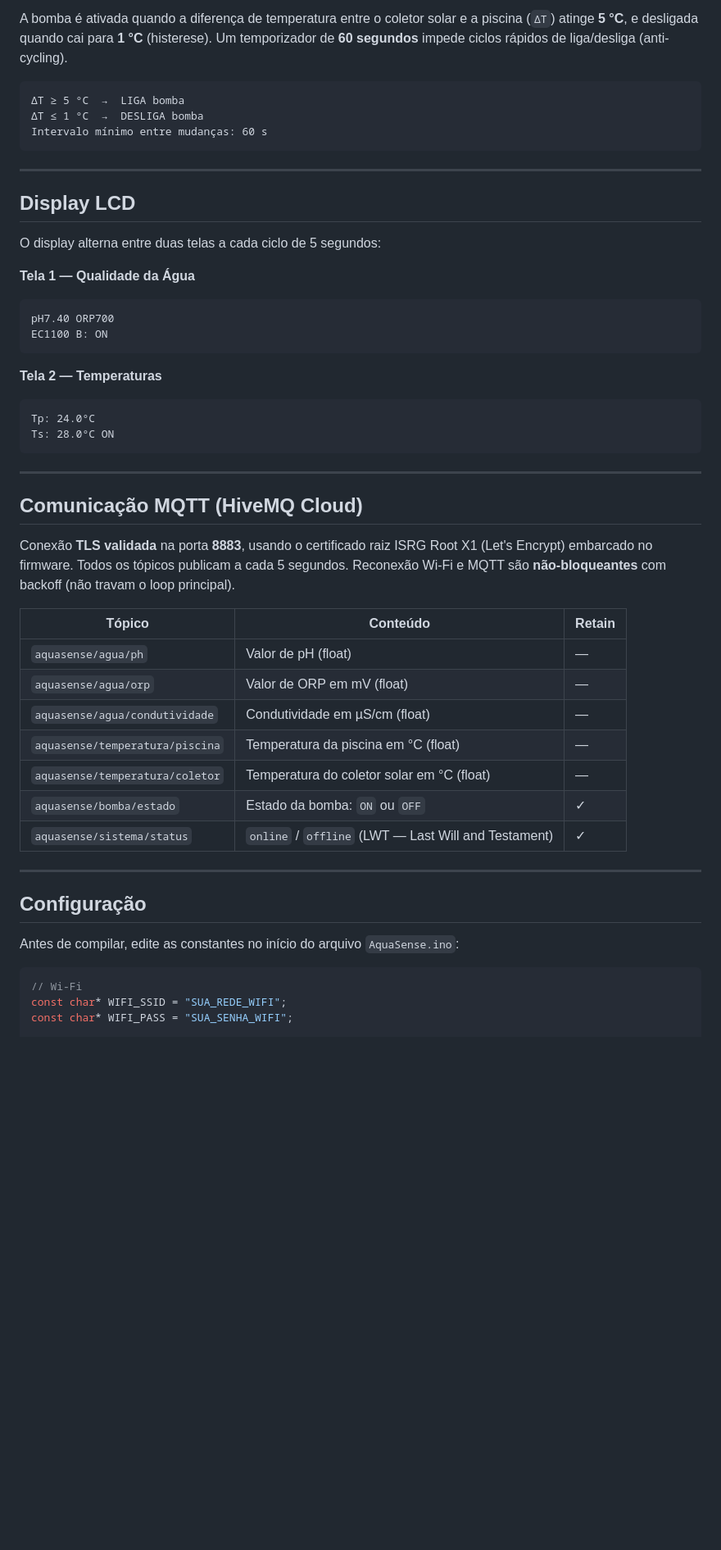
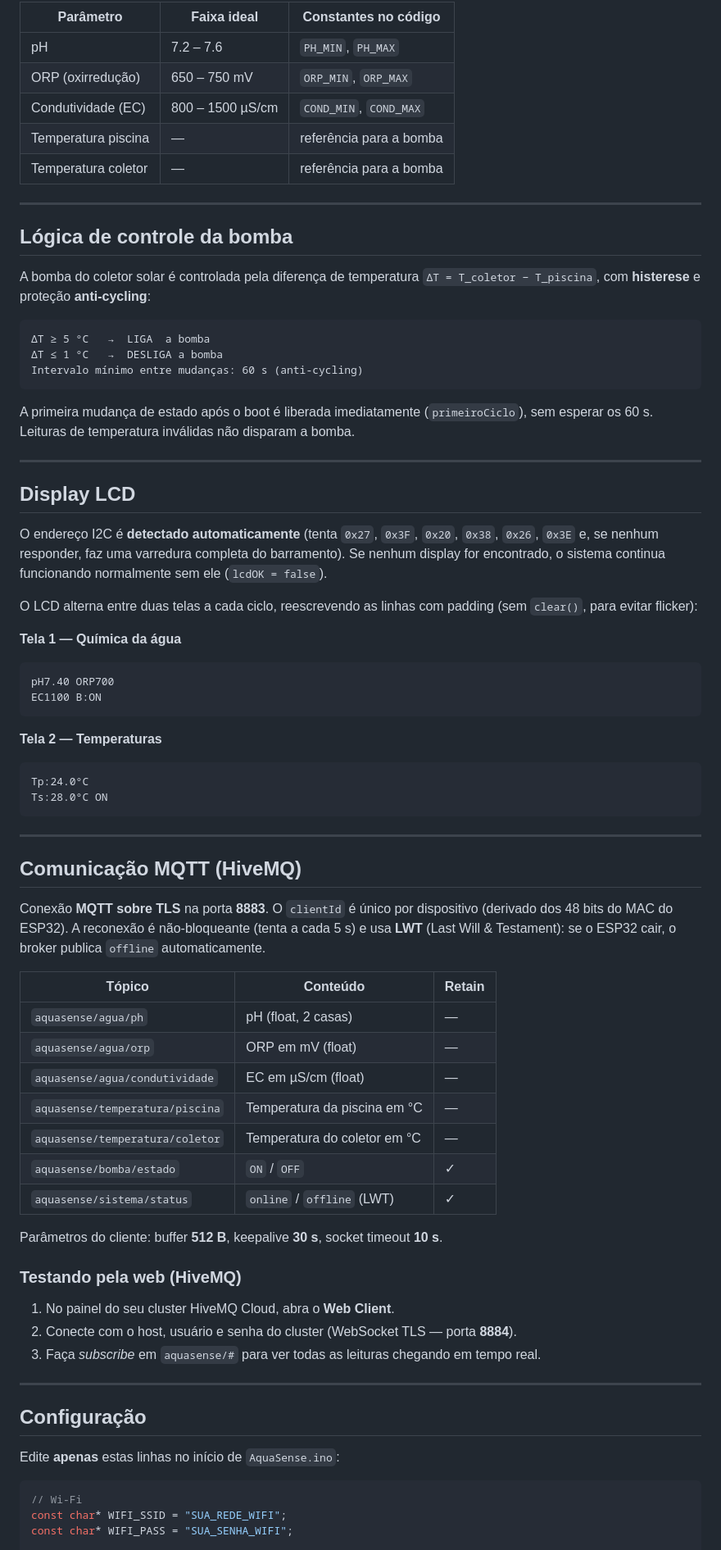
Before and after one commit to Hikaru-0gasawara/IoT-PoolHardWareTest, a Markdown page: README.md, the part around one of its changes. Shown at 82% size. Drawn GitHub-style; blank space fills up the shorter version.

````diff
--- a/README.md
+++ b/README.md
@@ -57,51 +70,82 @@ D26  → Relé (bomba solar)
 
-A bomba é ativada quando a diferença de temperatura entre o coletor solar e a piscina (`ΔT`) atinge **5 °C**, e desligada quando cai para **1 °C** (histerese). Um temporizador de **60 segundos** impede ciclos rápidos de liga/desliga (anti-cycling).
+| Parâmetro | Faixa ideal | Constantes no código |
+|---|---|---|
+| pH | 7.2 – 7.6 | `PH_MIN`, `PH_MAX` |
+| ORP (oxirredução) | 650 – 750 mV | `ORP_MIN`, `ORP_MAX` |
+| Condutividade (EC) | 800 – 1500 µS/cm | `COND_MIN`, `COND_MAX` |
+| Temperatura piscina | — | referência para a bomba |
+| Temperatura coletor | — | referência para a bomba |
+
+---
+
+## Lógica de controle da bomba
+
+A bomba do coletor solar é controlada pela diferença de temperatura `ΔT = T_coletor − T_piscina`,
+com **histerese** e proteção **anti-cycling**:
 
 ```
-ΔT ≥ 5 °C  →  LIGA bomba
-ΔT ≤ 1 °C  →  DESLIGA bomba
-Intervalo mínimo entre mudanças: 60 s
+ΔT ≥ 5 °C   →  LIGA  a bomba
+ΔT ≤ 1 °C   →  DESLIGA a bomba
+Intervalo mínimo entre mudanças: 60 s (anti-cycling)
 ```
+
+A primeira mudança de estado após o boot é liberada imediatamente (`primeiroCiclo`), sem
+esperar os 60 s. Leituras de temperatura inválidas não disparam a bomba.
 
 ---
 
 ## Display LCD
 
-O display alterna entre duas telas a cada ciclo de 5 segundos:
+O endereço I2C é **detectado automaticamente** (tenta `0x27`, `0x3F`, `0x20`, `0x38`, `0x26`,
+`0x3E` e, se nenhum responder, faz uma varredura completa do barramento). Se nenhum display
+for encontrado, o sistema continua funcionando normalmente sem ele (`lcdOK = false`).
 
-**Tela 1 — Qualidade da Água**
+O LCD alterna entre duas telas a cada ciclo, reescrevendo as linhas com padding (sem `clear()`,
+para evitar flicker):
+
+**Tela 1 — Química da água**
 ```
 pH7.40 ORP700
-EC1100 B: ON
+EC1100 B:ON
 ```
 
 **Tela 2 — Temperaturas**
 ```
-Tp: 24.0°C
-Ts: 28.0°C ON
+Tp:24.0°C
+Ts:28.0°C ON
 ```
 
 ---
 
-## Comunicação MQTT (HiveMQ Cloud)
+## Comunicação MQTT (HiveMQ)
 
-Conexão **TLS validada** na porta **8883**, usando o certificado raiz ISRG Root X1 (Let's Encrypt) embarcado no firmware. Todos os tópicos publicam a cada 5 segundos. Reconexão Wi-Fi e MQTT são **não-bloqueantes** com backoff (não travam o loop principal).
+Conexão **MQTT sobre TLS** na porta **8883**. O `clientId` é único por dispositivo (derivado
+dos 48 bits do MAC do ESP32). A reconexão é não-bloqueante (tenta a cada 5 s) e usa **LWT**
+(Last Will & Testament): se o ESP32 cair, o broker publica `offline` automaticamente.
 
 | Tópico | Conteúdo | Retain |
 |---|---|---|
-| `aquasense/agua/ph` | Valor de pH (float) | — |
-| `aquasense/agua/orp` | Valor de ORP em mV (float) | — |
-| `aquasense/agua/condutividade` | Condutividade em µS/cm (float) | — |
-| `aquasense/temperatura/piscina` | Temperatura da piscina em °C (float) | — |
-| `aquasense/temperatura/coletor` | Temperatura do coletor solar em °C (float) | — |
-| `aquasense/bomba/estado` | Estado da bomba: `ON` ou `OFF` | ✓ |
-| `aquasense/sistema/status` | `online` / `offline` (LWT — Last Will and Testament) | ✓ |
+| `aquasense/agua/ph` | pH (float, 2 casas) | — |
+| `aquasense/agua/orp` | ORP em mV (float) | — |
+| `aquasense/agua/condutividade` | EC em µS/cm (float) | — |
+| `aquasense/temperatura/piscina` | Temperatura da piscina em °C | — |
+| `aquasense/temperatura/coletor` | Temperatura do coletor em °C | — |
+| `aquasense/bomba/estado` | `ON` / `OFF` | ✓ |
+| `aquasense/sistema/status` | `online` / `offline` (LWT) | ✓ |
+
+Parâmetros do cliente: buffer **512 B**, keepalive **30 s**, socket timeout **10 s**.
+
+### Testando pela web (HiveMQ)
+
+1. No painel do seu cluster HiveMQ Cloud, abra o **Web Client**.
+2. Conecte com o host, usuário e senha do cluster (WebSocket TLS — porta **8884**).
+3. Faça *subscribe* em `aquasense/#` para ver todas as leituras chegando em tempo real.
 
 ---
 
 ## Configuração
 
-Antes de compilar, edite as constantes no início do arquivo `AquaSense.ino`:
+Edite **apenas** estas linhas no início de `AquaSense.ino`:
 
 ```cpp
 // Wi-Fi
````
Also changed, not shown: other parts of README.md (+130 -64 lines).
